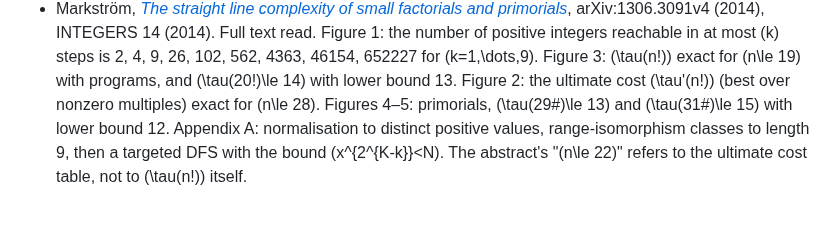
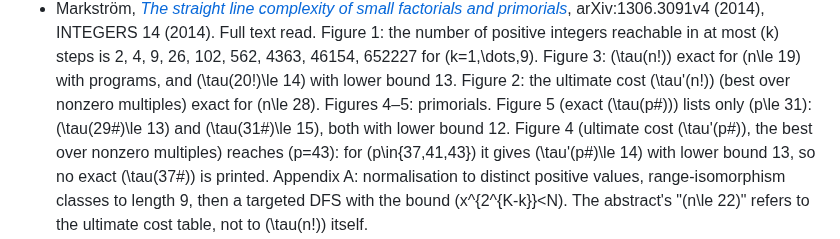
Before and after one commit to wustep/maths, a Markdown page: problems/smale-tau/RESEARCH.md, the part around the change. Rendered like a GitHub page; blank space fills up the shorter version.

Commit message:
smale-tau: pin Markstrom's exact vs ultimate primorial tables (37# has no exact value)
Co-Authored-By: Claude Opus 4.8 <noreply@anthropic.com>
Claude-Session: https://claude.ai/code/session_012uPpZTXbz9HgsNky5n12vn

```diff
--- a/problems/smale-tau/RESEARCH.md
+++ b/problems/smale-tau/RESEARCH.md
@@ -60,8 +60,12 @@ snippets are leads, not citations.
   Figure 3: \(\tau(n!)\) exact for \(n\le 19\) with programs, and
   \(\tau(20!)\le 14\) with lower bound 13. Figure 2: the ultimate cost
   \(\tau'(n!)\) (best over nonzero multiples) exact for \(n\le 28\).
-  Figures 4–5: primorials, \(\tau(29\#)\le 13\) and \(\tau(31\#)\le 15\)
-  with lower bound 12. Appendix A: normalisation to distinct positive
+  Figures 4–5: primorials. Figure 5 (exact \(\tau(p\#)\)) lists only
+  \(p\le 31\): \(\tau(29\#)\le 13\) and \(\tau(31\#)\le 15\), both with
+  lower bound 12. Figure 4 (ultimate cost \(\tau'(p\#)\), the best over
+  nonzero multiples) reaches \(p=43\): for \(p\in\{37,41,43\}\) it gives
+  \(\tau'(p\#)\le 14\) with lower bound 13, so no exact \(\tau(37\#)\) is
+  printed. Appendix A: normalisation to distinct positive
   values, range-isomorphism classes to length 9, then a targeted DFS with
   the bound \(x^{2^{K-k}}<N\). The abstract's "\(n\le 22\)" refers to the
   ultimate cost table, not to \(\tau(n!)\) itself.
```
